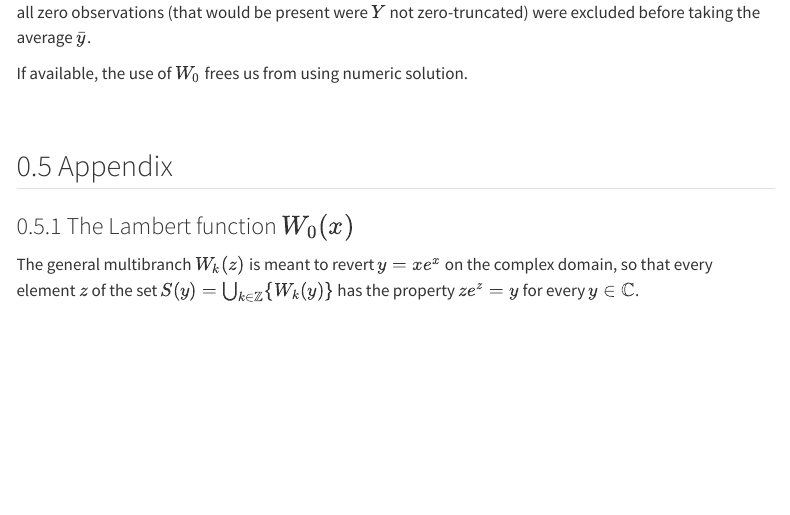
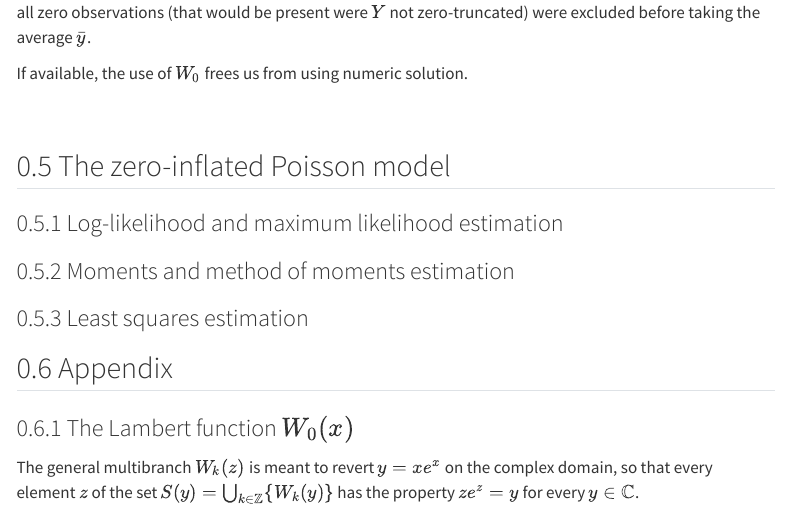
Before and after one commit to mvf-each-usp/zero-modif-poisson, a Quarto document (papers/zero-modif-poisson.qmd): the page in a window 1100 px wide, from 7400 px down. Rendered offline with R 4.5, knitr and Pandoc in place of Quarto, with nearby package versions; some code elsewhere in the file could not run offline; menus at the side of the page are left out.

Commit message:
criando uma seção para o modelo zero inflated

```diff
--- a/papers/zero-modif-poisson.qmd
+++ b/papers/zero-modif-poisson.qmd
@@ -567,6 +567,17 @@ If available, the use of $W_0$ frees us from using numeric solution.
 $$
 $$
 <!-- ----------------------------------------------------------------------- -->
+
+## The zero-inflated Poisson model
+
+### Log-likelihood and maximum likelihood estimation
+
+### Moments and method of moments estimation
+
+### Least squares estimation
+
+
+
 <!-- ----------------------------------------------------------------------- -->
 
 
```
